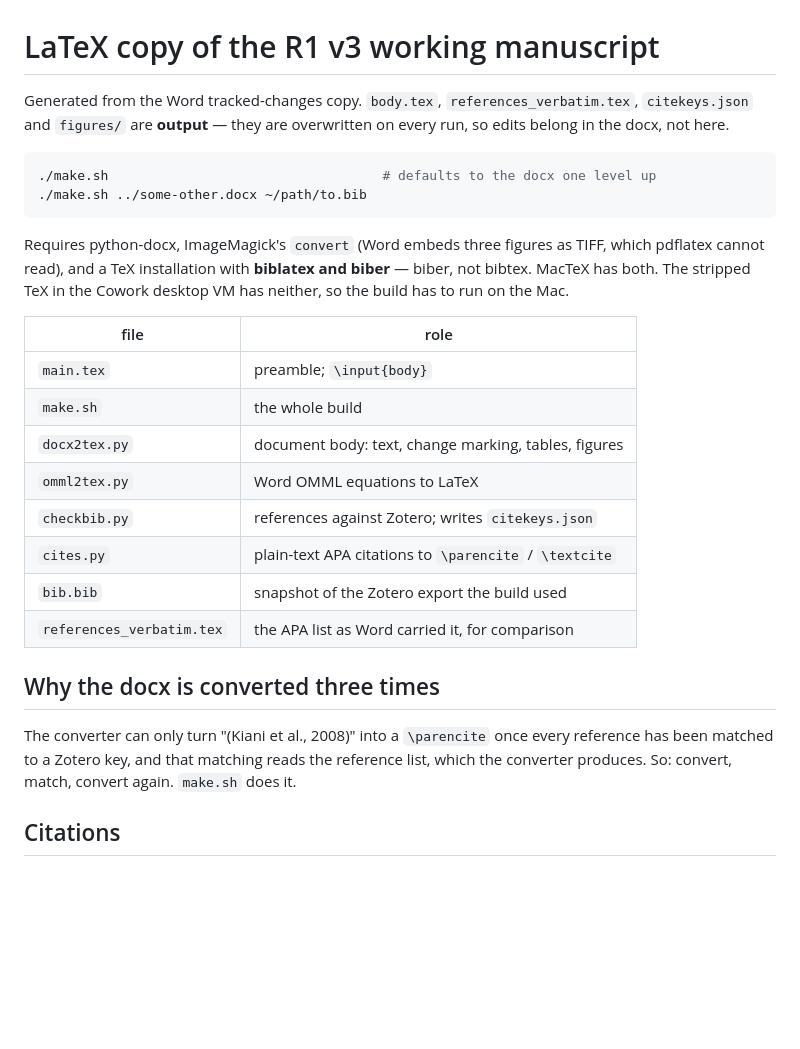
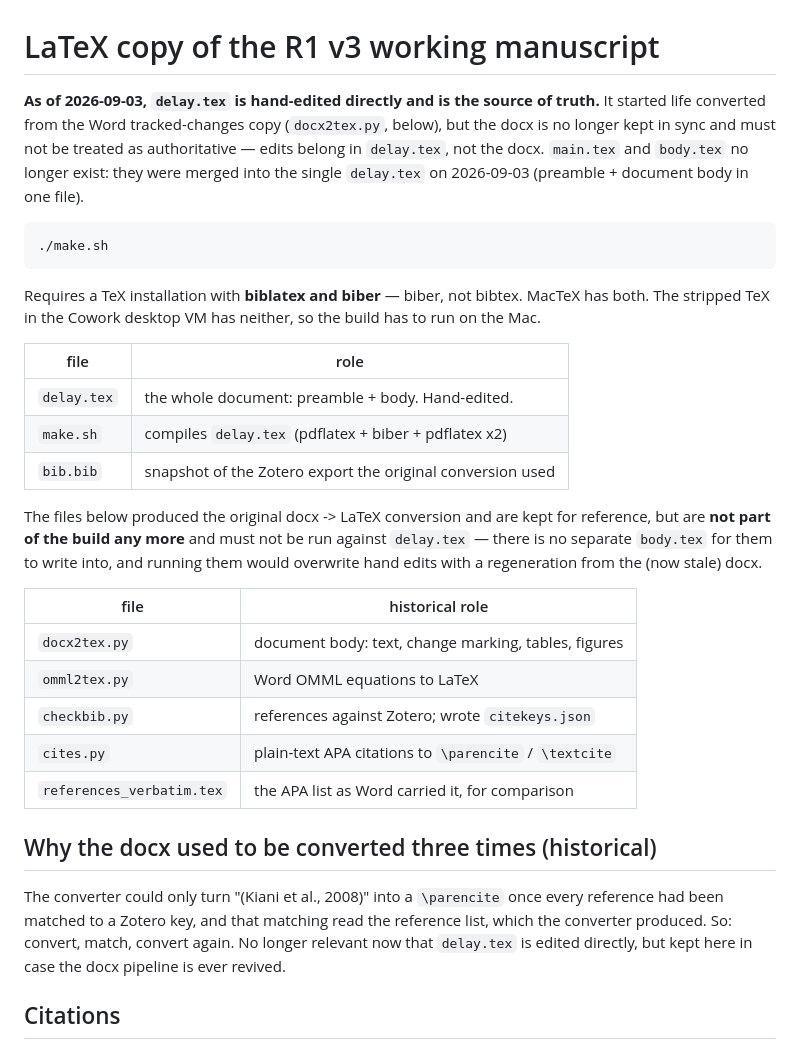
Before and after one commit to thibault-gajdos/delay, a Markdown page: manuscript/latex/README.md, the part around the change. Drawn GitHub-style; blank space fills up the shorter version.

Commit message:
latex: README.md update from the delay.tex merge (missed in 309054a)
The README rewrite documenting the main.tex+body.tex -> delay.tex merge was written and
intended for commit 309054a but didn't actually get staged there (git add silently
dropped it from that combined call -- worth noting for next time, not investigated
further since the fix is simple: commit it now). Content is unchanged from what was
described in that commit's message.

Co-Authored-By: Claude Sonnet 5 <noreply@anthropic.com>
Claude-Session: https://claude.ai/code/session_01Le4sDd4SvX8EGzq2iKyRoL

````diff
--- a/manuscript/latex/README.md
+++ b/manuscript/latex/README.md
@@ -1,35 +1,45 @@
 # LaTeX copy of the R1 v3 working manuscript
 
-Generated from the Word tracked-changes copy. `body.tex`, `references_verbatim.tex`,
-`citekeys.json` and `figures/` are **output** — they are overwritten on every run, so
-edits belong in the docx, not here.
+**As of 2026-09-03, `delay.tex` is hand-edited directly and is the source of truth.**
+It started life converted from the Word tracked-changes copy (`docx2tex.py`, below), but
+the docx is no longer kept in sync and must not be treated as authoritative — edits
+belong in `delay.tex`, not the docx. `main.tex` and `body.tex` no longer exist: they were
+merged into the single `delay.tex` on 2026-09-03 (preamble + document body in one file).
 
 ```sh
-./make.sh                                   # defaults to the docx one level up
-./make.sh ../some-other.docx ~/path/to.bib
+./make.sh
 ```
 
-Requires python-docx, ImageMagick's `convert` (Word embeds three figures as TIFF, which
-pdflatex cannot read), and a TeX installation with **biblatex and biber** — biber, not
-bibtex. MacTeX has both. The stripped TeX in the Cowork desktop VM has neither, so the
-build has to run on the Mac.
+Requires a TeX installation with **biblatex and biber** — biber, not bibtex. MacTeX
+has both. The stripped TeX in the Cowork desktop VM has neither, so the build has to run
+on the Mac.
 
 | file | role |
 |---|---|
-| `main.tex` | preamble; `\input{body}` |
-| `make.sh` | the whole build |
+| `delay.tex` | the whole document: preamble + body. Hand-edited. |
+| `make.sh` | compiles `delay.tex` (pdflatex + biber + pdflatex x2) |
+| `bib.bib` | snapshot of the Zotero export the original conversion used |
+
+The files below produced the original docx -> LaTeX conversion and are kept for
+reference, but are **not part of the build any more** and must not be run against
+`delay.tex` — there is no separate `body.tex` for them to write into, and running them
+would overwrite hand edits with a regeneration from the (now stale) docx.
+
+| file | historical role |
+|---|---|
 | `docx2tex.py` | document body: text, change marking, tables, figures |
 | `omml2tex.py` | Word OMML equations to LaTeX |
-| `checkbib.py` | references against Zotero; writes `citekeys.json` |
+| `checkbib.py` | references against Zotero; wrote `citekeys.json` |
 | `cites.py` | plain-text APA citations to `\parencite` / `\textcite` |
-| `bib.bib` | snapshot of the Zotero export the build used |
 | `references_verbatim.tex` | the APA list as Word carried it, for comparison |
 
-## Why the docx is converted three times
+## Why the docx used to be converted three times (historical)
 
-The converter can only turn "(Kiani et al., 2008)" into a `\parencite` once every
-reference has been matched to a Zotero key, and that matching reads the reference list,
-which the converter produces. So: convert, match, convert again. `make.sh` does it.
+The converter could only turn "(Kiani et al., 2008)" into a `\parencite` once every
+reference had been matched to a Zotero key, and that matching read the reference list,
+which the converter produced. So: convert, match, convert again. No longer relevant now
+that `delay.tex` is edited directly, but kept here in case the docx pipeline is ever
+revived.
 
 ## Citations
 
````
